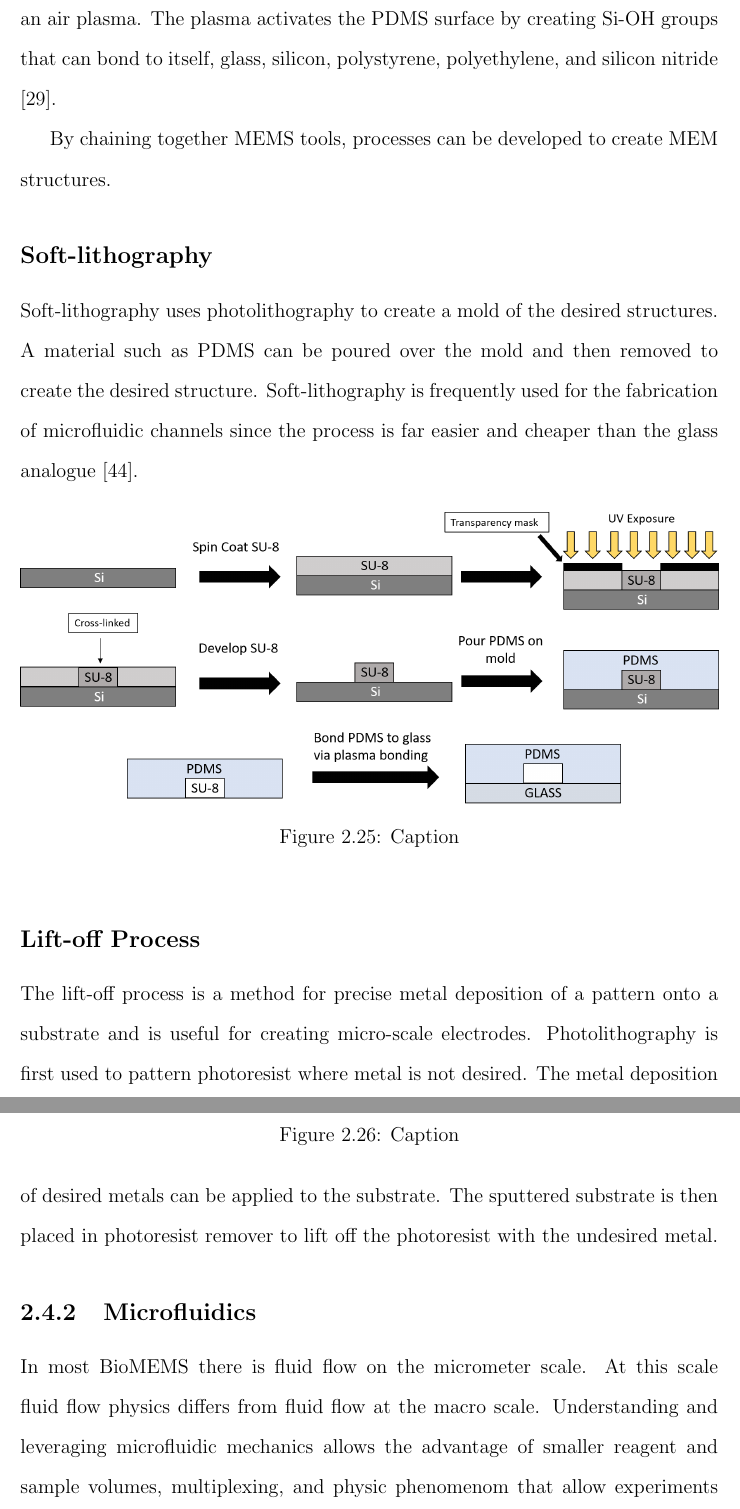
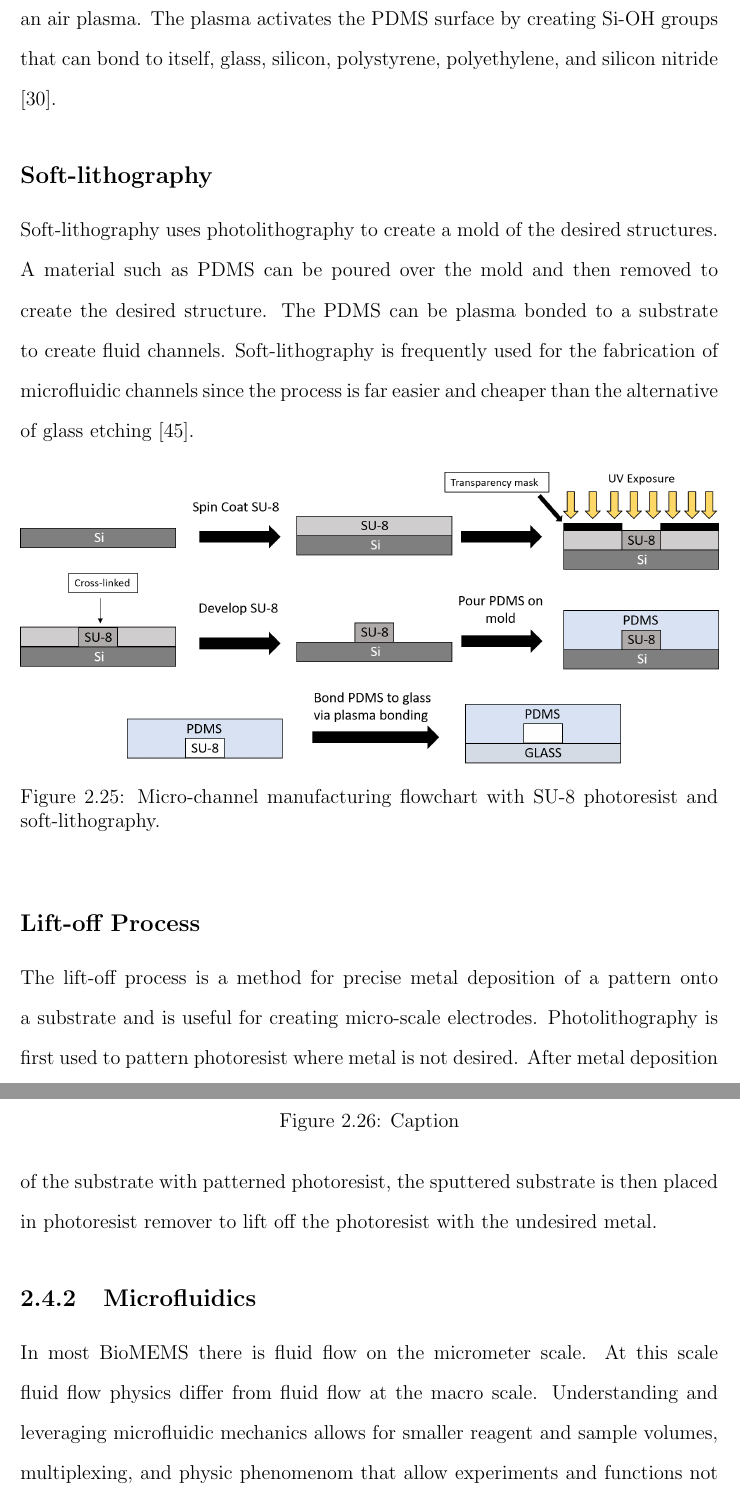
Before and after one commit to dplange/Single-Cell-Impedance-Sensor-Thesis-, a LaTeX thesis (main.tex, which reads chapters/Background.tex): two parts of pages 41 and 42 of 61 before the commit and two parts of pages 41 and 42 of 62 after it, joined at a grey line, cut so that both start at the same text. Compiled offline with pdfLaTeX.

Commit message:
Updates from ShareLaTeX

```diff
--- a/chapters/Background.tex
+++ b/chapters/Background.tex
@@ -726,23 +726,23 @@ A significant advantage of the auto-balancing bridge method, is that when used w
  \subsection*{Plasma Bonding}
 
  \par To irreversibly bond polydimethyl Siloxane (PDMS), the surface can be exposed to an air plasma. The plasma activates the PDMS surface by creating Si-OH groups that can bond to itself, glass, silicon, polystyrene, polyethylene, and silicon nitride \cite{mcdonald_polydimethylsiloxane_2002-1}.
- \par By chaining together MEMS tools, processes can be developed to create MEM structures.
+
 
  \subsection*{Soft-lithography}
 
- \par Soft-lithography uses photolithography to create a mold of the desired structures. A material such as PDMS can be poured over the mold and then removed to create the desired structure. Soft-lithography is frequently used for the fabrication of microfluidic channels since the process is far easier and cheaper than the glass analogue \cite{whitesides_soft_2001}.
+ \par Soft-lithography uses photolithography to create a mold of the desired structures. A material such as PDMS can be poured over the mold and then removed to create the desired structure. The PDMS can be plasma bonded to a substrate to create fluid channels. Soft-lithography is frequently used for the fabrication of microfluidic channels since the process is far easier and cheaper than the alternative of glass etching \cite{whitesides_soft_2001}.
 
  \begin{figure}[h]
      \centering
      \includegraphics[width=\textwidth]{images/softLithography.png}
-     \caption{Caption}
-     \label{fig:my_label}
+     \caption{Micro-channel manufacturing flowchart with SU-8 photoresist and soft-lithography.}
+     \label{fig:soft_lithography}
  \end{figure}
 
 
  \subsection*{Lift-off Process}
 
- \par The lift-off process is a method for precise metal deposition of a pattern onto a substrate and is useful for creating micro-scale electrodes. Photolithography is first used to pattern photoresist where metal is not desired. The metal deposition of desired metals can be applied to the substrate. The sputtered substrate is then placed in photoresist remover to lift off the photoresist with the undesired metal.
+ \par The lift-off process is a method for precise metal deposition of a pattern onto a substrate and is useful for creating micro-scale electrodes. Photolithography is first used to pattern photoresist where metal is not desired. After metal deposition of the substrate with patterned photoresist, the sputtered substrate is then placed in photoresist remover to lift off the photoresist with the undesired metal.
 
  \begin{figure}
      \centering
@@ -757,7 +757,7 @@ A significant advantage of the auto-balancing bridge method, is that when used w
  %%%%%%%%%%%%%%%%%%%%%%%%%%
  \subsection{Microfluidics}
 
-\par In most BioMEMS there is fluid flow on the micrometer scale. At this scale fluid flow physics differs from fluid flow at the macro scale. Understanding and leveraging microfluidic mechanics allows the advantage of smaller reagent and sample volumes, multiplexing, and physic phenomenom that allow experiments and functions not possible at the macro scale. Microfluidics can be defined as the study and application of fluids in structures on the micrometer scale \cite{pamb}. Laminar flow, diffustion, fluidic resistance, surface area to volume, and surface tension, may not be dominant in phenomenom on the macro scale, but on the micro scale become dominant \cite{pamb-12}.
+\par In most BioMEMS there is fluid flow on the micrometer scale. At this scale fluid flow physics differ from fluid flow at the macro scale. Understanding and leveraging microfluidic mechanics allows for smaller reagent and sample volumes, multiplexing, and physic phenomenom that allow experiments and functions not possible at the macro scale. Laminar flow, diffustion, fluidic resistance, surface area to volume, and surface tension, may not be dominant in phenomenom on the macro scale, but on the micro scale become significant \cite{pamb-12}.
 
 \subsection*{The Navier-Stokes Equation}
 
```
Also changed, not shown: chapters/Background.tex (12 more changed lines).
